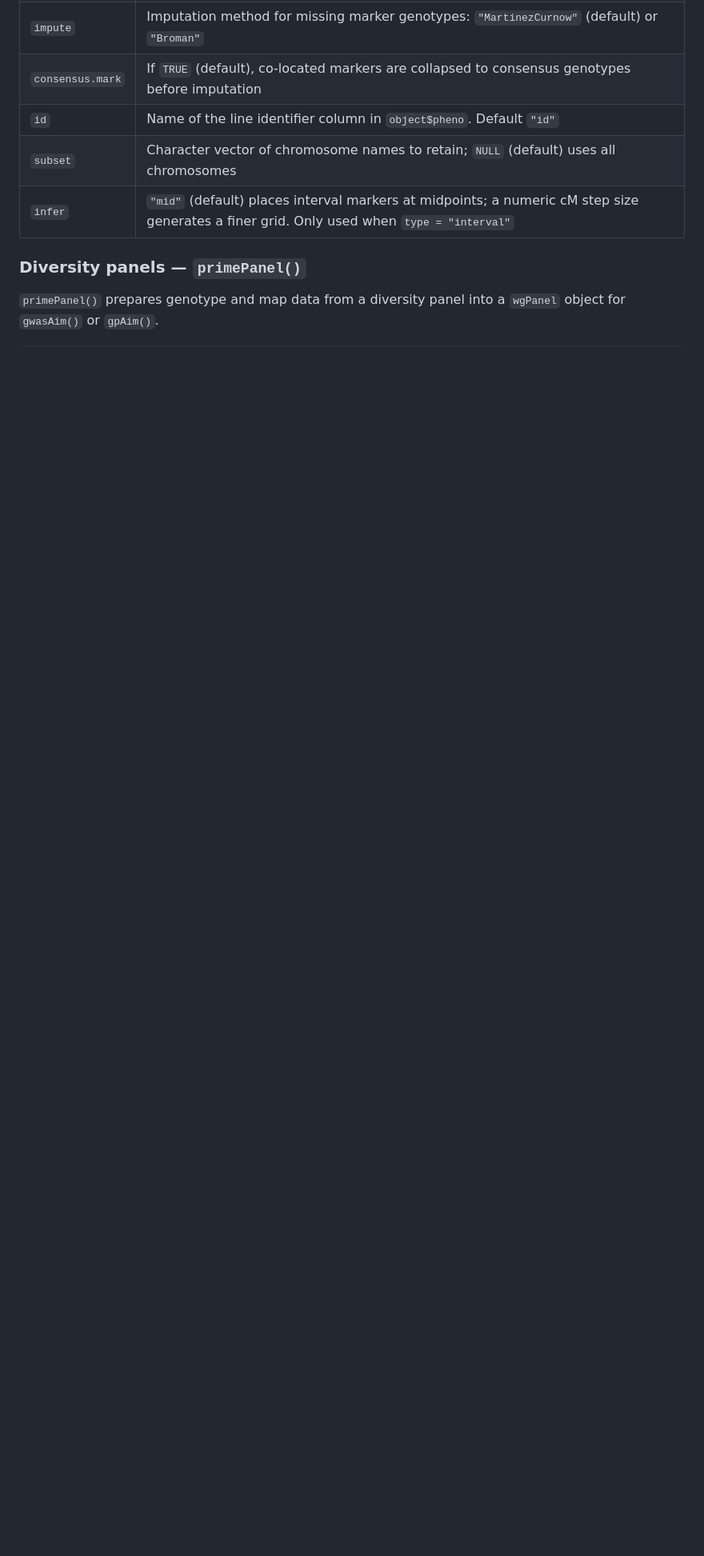
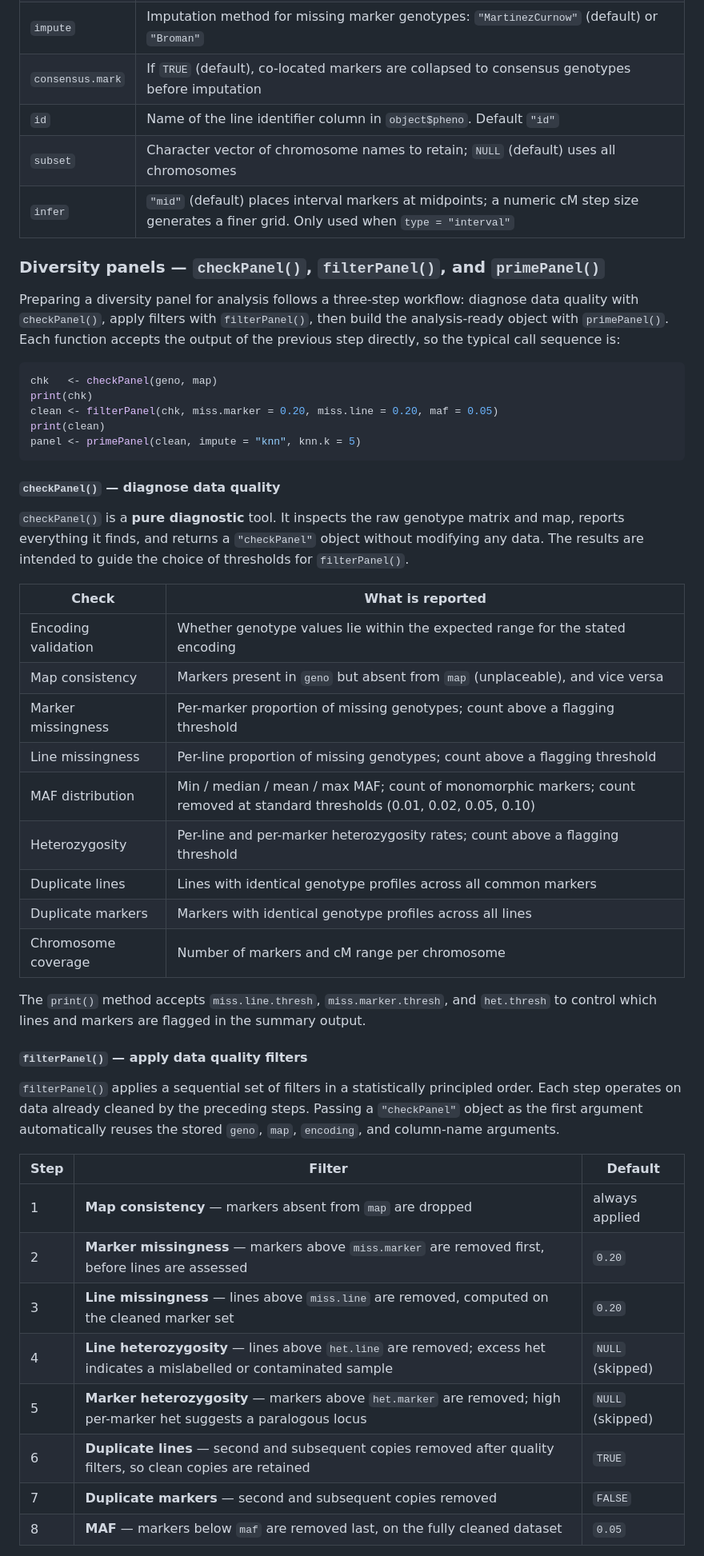
Before and after one commit to DrJ001/wgaim, a Markdown page: README.md, the part around one of its changes. Shown at 80% size. GitHub-like rendering; blank space fills up the shorter version.

Commit message:
docs: expand diversity panel section in README
Add checkPanel() and filterPanel() coverage to the pre-analysis
section. The subsection now describes the full three-step workflow
(checkPanel -> filterPanel -> primePanel) with:
- Canonical call sequence code snippet
- checkPanel: table of all 9 diagnostic checks and print() threshold args
- filterPanel: 8-step filter table in workflow order with defaults
- primePanel: updated signature (maf removed, knn.k added); geno
  description updated to include filteredPanel dispatch; impute
  documents all three options with recommended choice noted

?? Generated with [eca](https://eca.dev)

Co-Authored-By: eca-agent <git@eca.dev>

````diff
--- a/README.md
+++ b/README.md
@@ -77,7 +77,61 @@ wgCross <- primeCross(object, type = "interval", impute = "MartinezCurnow",
 | `subset` | Character vector of chromosome names to retain; `NULL` (default) uses all chromosomes |
 | `infer` | `"mid"` (default) places interval markers at midpoints; a numeric cM step size generates a finer grid. Only used when `type = "interval"` |
 
-### Diversity panels — `primePanel()`
+### Diversity panels — `checkPanel()`, `filterPanel()`, and `primePanel()`
 
-`primePanel()` prepares genotype and map data from a diversity panel
-into a `wgPanel` object for `gwasAim()` or `gpAim()`.
+Preparing a diversity panel for analysis follows a three-step workflow:
+diagnose data quality with `checkPanel()`, apply filters with
+`filterPanel()`, then build the analysis-ready object with `primePanel()`.
+Each function accepts the output of the previous step directly, so the
+typical call sequence is:
+
+```r
+chk   <- checkPanel(geno, map)
+print(chk)
+clean <- filterPanel(chk, miss.marker = 0.20, miss.line = 0.20, maf = 0.05)
+print(clean)
+panel <- primePanel(clean, impute = "knn", knn.k = 5)
+```
+
+#### `checkPanel()` — diagnose data quality
+
+`checkPanel()` is a **pure diagnostic** tool. It inspects the raw
+genotype matrix and map, reports everything it finds, and returns a
+`"checkPanel"` object without modifying any data. The results are
+intended to guide the choice of thresholds for `filterPanel()`.
+
+| Check | What is reported |
+|---|---|
+| Encoding validation | Whether genotype values lie within the expected range for the stated encoding |
+| Map consistency | Markers present in `geno` but absent from `map` (unplaceable), and vice versa |
+| Marker missingness | Per-marker proportion of missing genotypes; count above a flagging threshold |
+| Line missingness | Per-line proportion of missing genotypes; count above a flagging threshold |
+| MAF distribution | Min / median / mean / max MAF; count of monomorphic markers; count removed at standard thresholds (0.01, 0.02, 0.05, 0.10) |
+| Heterozygosity | Per-line and per-marker heterozygosity rates; count above a flagging threshold |
+| Duplicate lines | Lines with identical genotype profiles across all common markers |
+| Duplicate markers | Markers with identical genotype profiles across all lines |
+| Chromosome coverage | Number of markers and cM range per chromosome |
+
+The `print()` method accepts `miss.line.thresh`, `miss.marker.thresh`,
+and `het.thresh` to control which lines and markers are flagged in the
+summary output.
+
+#### `filterPanel()` — apply data quality filters
+
+`filterPanel()` applies a sequential set of filters in a statistically
+principled order. Each step operates on data already cleaned by the
+preceding steps. Passing a `"checkPanel"` object as the first argument
+automatically reuses the stored `geno`, `map`, `encoding`, and column-name
+arguments.
+
+| Step | Filter | Default |
+|---|---|---|
+| 1 | **Map consistency** — markers absent from `map` are dropped | always applied |
+| 2 | **Marker missingness** — markers above `miss.marker` are removed first, before lines are assessed | `0.20` |
+| 3 | **Line missingness** — lines above `miss.line` are removed, computed on the cleaned marker set | `0.20` |
+| 4 | **Line heterozygosity** — lines above `het.line` are removed; excess het indicates a mislabelled or contaminated sample | `NULL` (skipped) |
+| 5 | **Marker heterozygosity** — markers above `het.marker` are removed; high per-marker het suggests a paralogous locus | `NULL` (skipped) |
+| 6 | **Duplicate lines** — second and subsequent copies removed after quality filters, so clean copies are retained | `TRUE` |
+| 7 | **Duplicate markers** — second and subsequent copies removed | `FALSE` |
+| 8 | **MAF** — markers below `maf` are removed last, on the fully cleaned dataset | `0.05` |
+
````
Also changed, not shown: other parts of README.md (+15 -6 lines).
